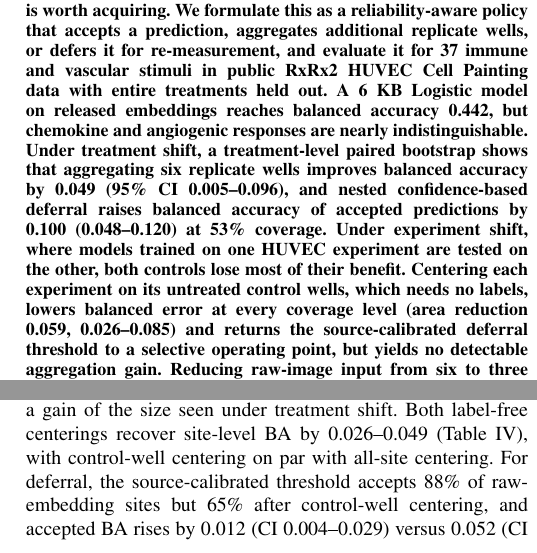
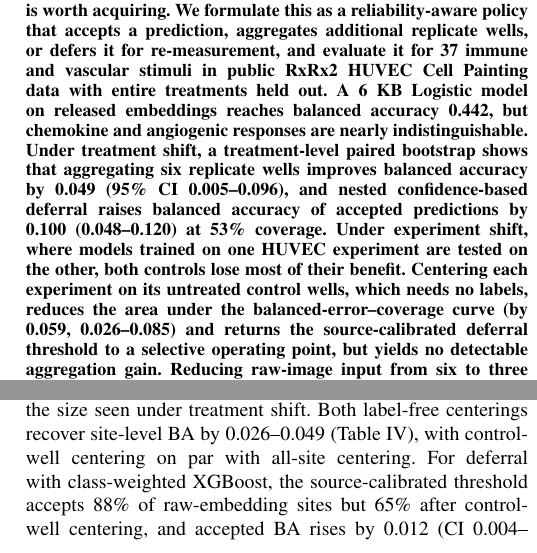
Before and after one commit to jsulim/rxrx2-icce-paper, a LaTeX paper (main.tex): two parts of the columns of pages 1 and 4 of 5, joined at a grey line, cut so that both start at the same text. Compiled offline with pdfLaTeX.

Commit message:
Final wording: AURC claims, deferral model, sorted citations, Fig. 3 legend
Co-Authored-By: Claude Opus 5.5 <noreply@anthropic.com>

```diff
--- a/main.tex
+++ b/main.tex
@@ -4,6 +4,7 @@
 \usepackage{multirow}
 \usepackage{xcolor}
 \usepackage{url}
+\usepackage{cite}
 
 % Equal-width author blocks so the three columns line up across rows.
 \newcommand{\authorcol}[1]{\makebox[0.3\textwidth]{#1}}
@@ -60,7 +61,7 @@ knj01@snu.ac.kr}
 {\let\thefootnote\relax\footnotetext{$^{\dagger}$Corresponding author.}}
 
 \begin{abstract}
-Morphology-based screening of unseen treatments must decide not only which response group a sample belongs to, but whether the prediction can be trusted and how much imaging is worth acquiring. We formulate this as a reliability-aware policy that accepts a prediction, aggregates additional replicate wells, or defers it for re-measurement, and evaluate it for 37 immune and vascular stimuli in public RxRx2 HUVEC Cell Painting data with entire treatments held out. A 6~KB Logistic model on released embeddings reaches balanced accuracy 0.442, but chemokine and angiogenic responses are nearly indistinguishable. Under treatment shift, a treatment-level paired bootstrap shows that aggregating six replicate wells improves balanced accuracy by 0.049 (95\% CI 0.005--0.096), and nested confidence-based deferral raises balanced accuracy of accepted predictions by 0.100 (0.048--0.120) at 53\% coverage. Under experiment shift, where models trained on one HUVEC experiment are tested on the other, both controls lose most of their benefit. Centering each experiment on its untreated control wells, which needs no labels, lowers balanced error at every coverage level (area reduction 0.059, 0.026--0.085) and returns the source-calibrated deferral threshold to a selective operating point, but yields no detectable aggregation gain. Reducing raw-image input from six to three channels lowers balanced accuracy from 0.398 to 0.362 while leaving inference compute almost unchanged, so its benefit lies in staining, acquisition, and storage cost.
+Morphology-based screening of unseen treatments must decide not only which response group a sample belongs to, but whether the prediction can be trusted and how much imaging is worth acquiring. We formulate this as a reliability-aware policy that accepts a prediction, aggregates additional replicate wells, or defers it for re-measurement, and evaluate it for 37 immune and vascular stimuli in public RxRx2 HUVEC Cell Painting data with entire treatments held out. A 6~KB Logistic model on released embeddings reaches balanced accuracy 0.442, but chemokine and angiogenic responses are nearly indistinguishable. Under treatment shift, a treatment-level paired bootstrap shows that aggregating six replicate wells improves balanced accuracy by 0.049 (95\% CI 0.005--0.096), and nested confidence-based deferral raises balanced accuracy of accepted predictions by 0.100 (0.048--0.120) at 53\% coverage. Under experiment shift, where models trained on one HUVEC experiment are tested on the other, both controls lose most of their benefit. Centering each experiment on its untreated control wells, which needs no labels, reduces the area under the balanced-error--coverage curve (by 0.059, 0.026--0.085) and returns the source-calibrated deferral threshold to a selective operating point, but yields no detectable aggregation gain. Reducing raw-image input from six to three channels lowers balanced accuracy from 0.398 to 0.362 while leaving inference compute almost unchanged, so its benefit lies in staining, acquisition, and storage cost.
 \end{abstract}
 
 \begin{IEEEkeywords}
@@ -176,7 +177,7 @@ Pooling the five outer folds, nested deferral with class-weighted XGBoost accept
 \subsection{Reliability controls under experiment shift}
 Transferring across experiments lowers treatment-held-out BA to 0.344--0.402 (Table~\ref{tab:shift}), compared with 0.438--0.442 when both experiments are pooled. Seeing a treatment in the other experiment does not compensate: a Logistic model trained on all HUVEC-1 treatments reaches 0.374 on HUVEC-2, versus 0.431 for unseen treatments under the pooled treatment-held-out model evaluated on the same HUVEC-2 sites (paired difference $-0.057$, CI $-0.106$ to 0.0004, upper bound $\approx0$), and 0.436 versus 0.454 on HUVEC-1 sites in the reverse direction ($-0.019$, CI $-0.065$ to 0.046).
 
-The controls that helped under treatment shift lose most of their benefit. Averaging six wells changes condition-level BA from 0.340 to 0.323 ($-0.016$, CI $-0.096$ to 0.060), and by $+0.011$ (CI $-0.028$ to 0.052) after control-well centering. Aggregation thus shows no detectable gain, although with half as many test conditions these intervals cannot exclude a gain of the size seen under treatment shift. Both label-free centerings recover site-level BA by 0.026--0.049 (Table~\ref{tab:shift}), with control-well centering on par with all-site centering. For deferral, the source-calibrated threshold accepts 88\% of raw-embedding sites but 65\% after control-well centering, and accepted BA rises by 0.012 (CI 0.004--0.029) versus 0.052 (CI 0.025--0.093). Much of this difference reflects coverage: at a matched 65\% coverage, the gain is 0.039 on raw and 0.053 on control-centered embeddings (difference 0.014, CI $-0.001$ to 0.027). Confidence therefore still ranks sites under experiment shift, but centering lowers balanced error at every coverage (AURC 0.567 versus 0.508; reduction 0.059, CI 0.026--0.085) and lets the source threshold select a selective operating point without target labels. Removing the experiment offset is thus the prerequisite control under experiment shift, and additional wells do not substitute for it.
+The controls that helped under treatment shift lose most of their benefit. Averaging six wells changes condition-level BA from 0.340 to 0.323 ($-0.016$, CI $-0.096$ to 0.060), and by $+0.011$ (CI $-0.028$ to 0.052) after control-well centering. Aggregation thus shows no detectable gain, although with half as many test conditions these intervals cannot exclude a gain of the size seen under treatment shift. Both label-free centerings recover site-level BA by 0.026--0.049 (Table~\ref{tab:shift}), with control-well centering on par with all-site centering. For deferral with class-weighted XGBoost, the source-calibrated threshold accepts 88\% of raw-embedding sites but 65\% after control-well centering, and accepted BA rises by 0.012 (CI 0.004--0.029) versus 0.052 (CI 0.025--0.093). Much of this difference reflects coverage: at a matched 65\% coverage, the gain is 0.039 on raw and 0.053 on control-centered embeddings (difference 0.014, CI $-0.001$ to 0.027). Confidence therefore still ranks sites under experiment shift, but centering reduces the area under the balanced-error--coverage curve (AURC 0.567 versus 0.508; reduction 0.059, CI 0.026--0.085) and lets the source threshold select a selective operating point without target labels. Removing the experiment offset is thus the prerequisite control under experiment shift, and additional wells did not substitute for it here.
 
 \begin{table}[t]
 \caption{Treatment-held-out BA under experiment shift (train on one HUVEC experiment, test on the other). $\Delta$: paired gain over raw embeddings from label-free centering on all sites or on control (EMPTY) sites of each experiment, with 95\% treatment-level CI. LR: Logistic; XGB: unweighted XGBoost. $^{\circ}$CI includes zero.}
```
Also changed, not shown: figures/fig_risk_coverage.pdf, main.tex (2 more changed lines).
